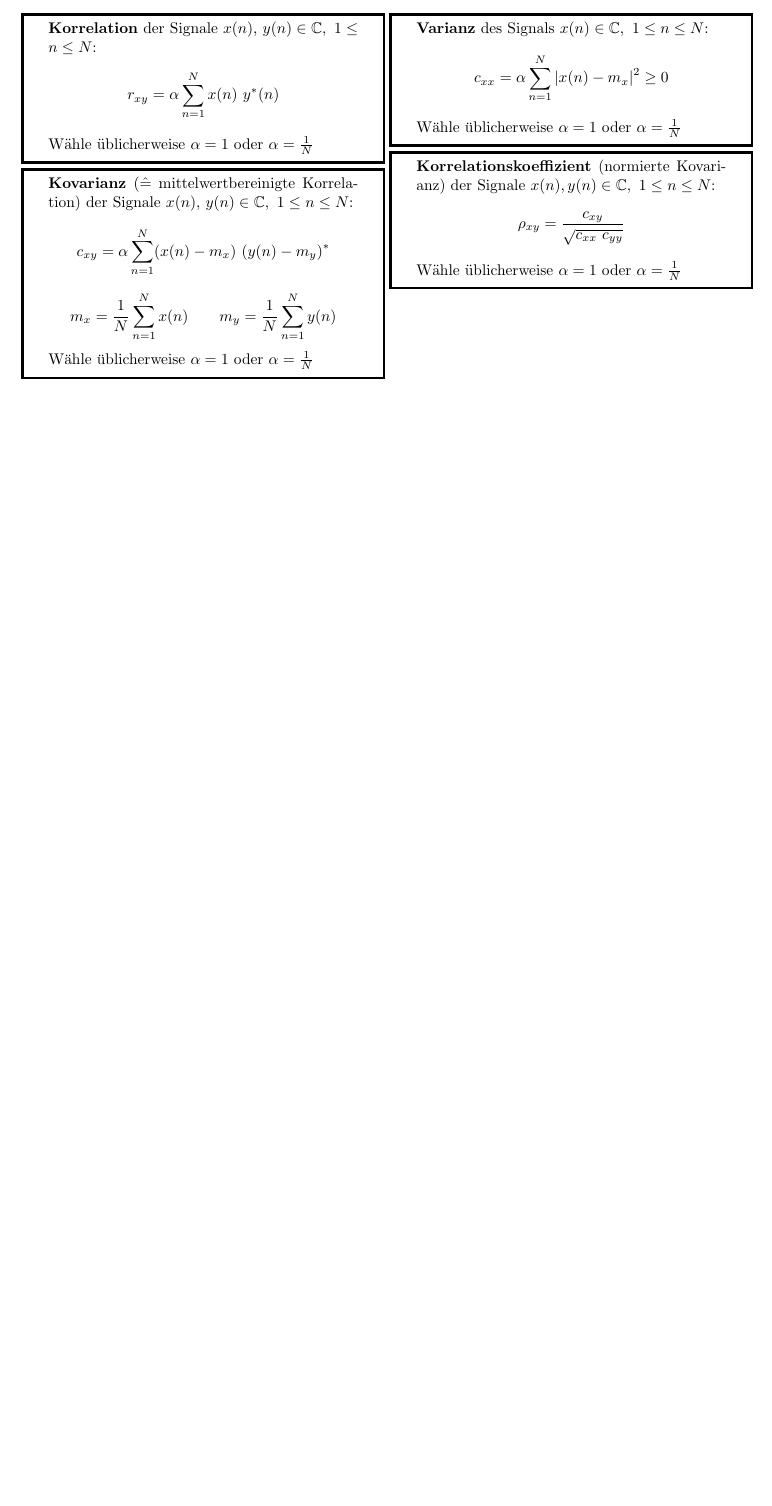
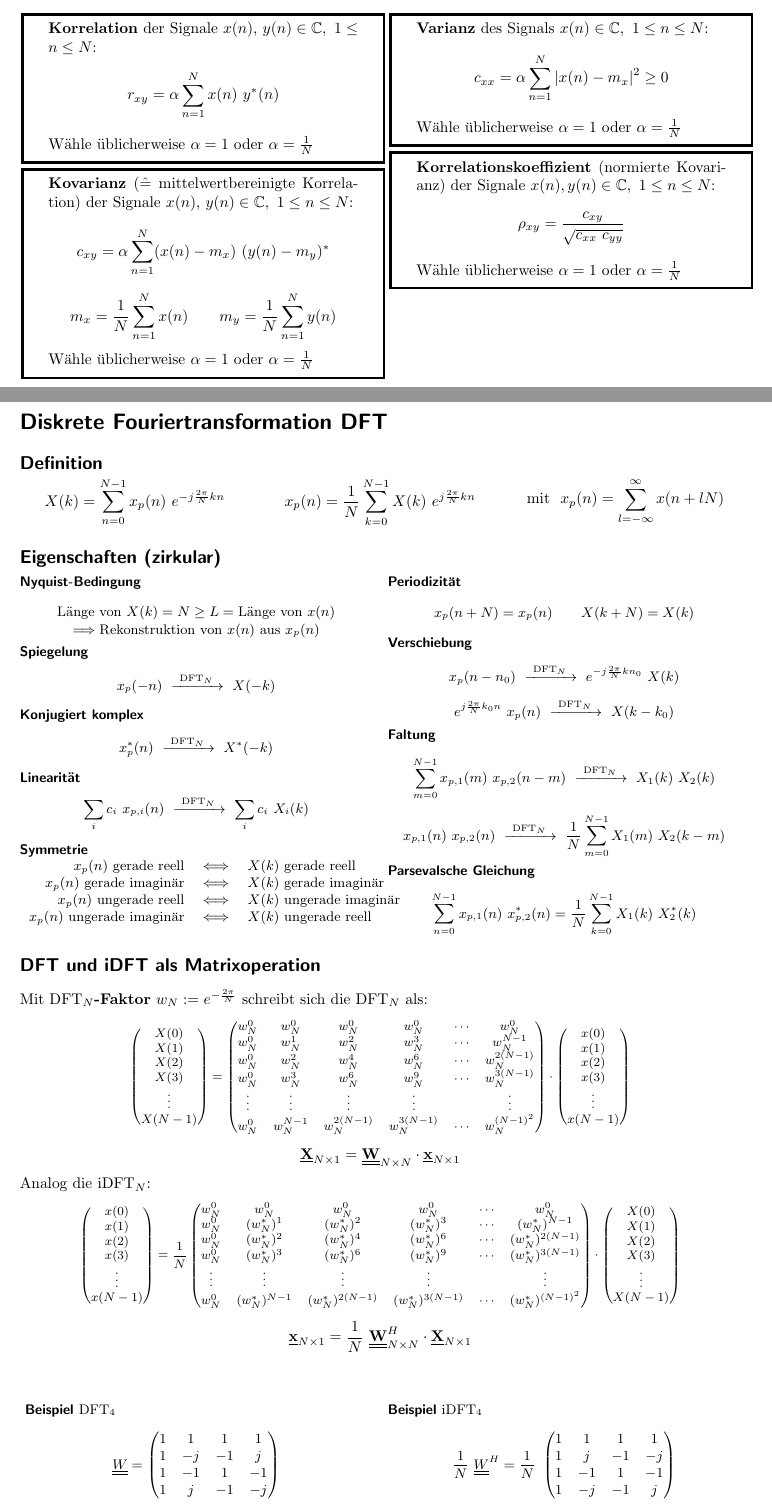
Before and after one commit to eui-spielplatz/dsv-formelsammlung, a LaTeX document (main.tex): part of page 5 of 5 before the commit and two parts of pages 5 and 6 of 7 after it, the two joined at a grey line, cut so that both start at the same text, the shorter picture padded with empty space. Compiled offline with LaTeX, dvips and Ghostscript.

Commit message:
Add DFT / iDFT and DFT / iDFT as vector-matrix-operation (credits: Daniel)

```diff
--- a/main.tex
+++ b/main.tex
@@ -43,6 +43,9 @@
 }
 \newcommand{\ztransformOneSided}{
 	~\xrightarrow{~\mathcal{Z^{+}}~}~
+}
+\newcommand{\dfttransform}{
+	~\xrightarrow{~\mathrm{DFT}_N~}~
 }
 
 \DeclareMathOperator{\sinc}{sinc}
@@ -583,6 +586,149 @@ Bringe durch Ausmultiplizieren oder Potenzreihenenwicklung auf Form:
 % TODO: Zirkulare Faltung
 % TODO. Eventuell: Schnelle Faltung und Blockfilterungs-Algorithmen?
 
+\newpage
+\section*{Diskrete Fouriertransformation DFT}
+\subsection*{Definition}
+\vspace{-1.5em}
+\begin{multicols}{3}
+	\noindent
+	\[ X(k) = \sum_{n = 0}^{N - 1} x_p(n) ~ e^{-j\frac{2\pi}{N}kn} \]
+	\[ x_p(n) = \frac{1}{N} \sum_{k = 0}^{N - 1} X(k) ~ e^{j\frac{2\pi}{N}kn} \]
+	\[ \text{mit} ~~ x_p(n) = \sum_{l = -\infty}^{\infty} x(n + lN) \]
+\end{multicols}
+
+\subsection*{Eigenschaften (zirkular)}
+\vspace{-1.5em}
+\begin{multicols}{2}
+	\fancyformula{Nyquist-Bedingung}{
+		\[ \text{Länge von} ~ X(k) = N \geq L = \text{Länge von} ~ x(n) \]
+		\vspace{-2.0em}
+		\[ \Longrightarrow \text{Rekonstruktion von} ~ x(n) ~ \text{aus} ~ x_p(n) \]
+	}
+
+	\fancyformula{Spiegelung}{
+		\[x_p(-n) \dfttransform X(-k)\]
+	}
+
+	\fancyformula{Konjugiert komplex}{
+		\[x^{*}_{p}(n)\dfttransform X^{*}(-k)\]
+	}
+	\fancyformula{Linearität}{
+		\[ \sum_i c_i ~ x_{p, i}(n) \dfttransform \sum_i c_i ~ X_{i}(k) \]
+	}
+
+	\fancyformula{Symmetrie}{\begin{tabular}{r c l}
+		$x_p(n) ~ \text{gerade reell}$ & $\Longleftrightarrow$ & $ X(k) ~ \text{gerade reell}$ \\
+		$x_p(n) ~ \text{gerade imaginär}$ & $\Longleftrightarrow$ & $ X(k) ~ \text{gerade imaginär}$ \\
+		$x_p(n) ~ \text{ungerade reell}$ & $\Longleftrightarrow$ & $ X(k) ~ \text{ungerade imaginär}$ \\
+		$x_p(n) ~ \text{ungerade imaginär}$ & $\Longleftrightarrow$ & $X(k) ~ \text{ungerade reell}$
+	\end{tabular}}
+
+	\fancyformula{Periodizität}{
+		\[ x_p(n + N) = x_p(n) \qquad X(k+N)=X(k) \]
+	}
+
+	\fancyformula{Verschiebung}{
+		\[ x_p(n - n_0) \dfttransform e^{-j \frac{2\pi}{N} k n_0} ~ X(k) \]
+		\[ e^{j\frac{2\pi}{N} k_0 n} ~ x_p(n)\dfttransform X(k - k_0)\]
+	}
+
+	\fancyformula{Faltung}{
+		\[ \sum_{m = 0}^{N - 1} x_{p, 1}(m) ~ x_{p, 2}(n - m) \dfttransform X_{1}(k) ~ X_{2}(k)\]
+		\[ x_{p, 1}(n) ~ x_{p, 2}(n) \dfttransform \frac{1}{N} \sum_{m = 0}^{N - 1} X_{1}(m) ~ X_{2}(k - m) \]
+	}
+
+	\fancyformula{Parsevalsche Gleichung}{
+	\[ \sum_{n = 0}^{N - 1} x_{p, 1}(n) ~ x^{*}_{p, 2}(n) = \frac{1}{N} \sum_{k = 0}^{N - 1}X_{1}(k) ~ X^*_{2}(k) \]
+	}
+\end{multicols}
+
+\subsection*{DFT und iDFT als Matrixoperation}
+Mit \textbf{$\mathrm{DFT}_N$-Faktor} $w_N := e^{-\frac{2 \pi}{N}}$ schreibt sich die $\mathrm{DFT}_N$ als:
+
+{\footnotesize
+\[
+	\begin{pmatrix}
+		X(0)\\
+		X(1)\\
+		X(2)\\
+		X(3)\\
+		\vdots\\
+		X(N-1)
+	\end{pmatrix} = \begin{pmatrix}
+		w_{N}^0&w_{N}^0&w_{N}^0&w_{N}^0&\cdots&w_{N}^0\\
+		w_{N}^0&w_{N}^1&w_{N}^2&w_{N}^3&\cdots&w_{N}^{N-1}\\
+		w_{N}^0&w_{N}^2&w_{N}^4&w_{N}^6&\cdots&w_{N}^{2(N-1)}\\
+		w_{N}^0&w_{N}^3&w_{N}^6&w_{N}^9&\cdots&w_{N}^{3(N-1)}\\
+		\vdots&\vdots&\vdots&\vdots&&\vdots\\
+		w_{N}^0&w_{N}^{N-1}&w_{N}^{2(N-1)}&w_{N}^{3(N-1)}&\cdots&w_{N}^{(N-1)^2}
+	\end{pmatrix} \cdot \begin{pmatrix}
+		x(0)\\
+		x(1)\\
+		x(2)\\
+		x(3)\\
+		\vdots\\
+		x(N-1)\\
+		\end{pmatrix}
+\]}
+\[
+	\underline{\textbf{X}}_{N \times 1} = \underline{\underline{\textbf{W}}}_{N \times N} \cdot  \underline{\textbf{x}}_{N \times 1}
+\]
+
+\raggedright
+Analog die $\mathrm{iDFT}_N$:
+{\footnotesize
+\[
+	\begin{pmatrix}
+		x(0)\\
+		x(1)\\
+		x(2)\\
+		x(3)\\
+		\vdots\\
+		x(N-1)\\
+	\end{pmatrix} = \frac{1}{N} \begin{pmatrix}
+		w_{N}^0&w_{N}^0&w_{N}^0&w_{N}^0&\cdots&w_{N}^0\\
+		w_{N}^0&(w^{*}_{N})^1&(w^{*}_{N})^2&(w_{N}^{*})^3&\cdots&(w_{N}^*)^{N-1}\\
+		w_{N}^0&(w_{N}^{*})^2&(w^{*}_{N})^4&(w^{*}_{N})^6&\cdots&(w^{*}_{N})^{2(N-1)}\\
+		w_{N}^0&(w^{*}_{N})^3&(w^{*}_{N})^6&(w^{*}_{N})^9&\cdots&(w^{*}_{N})^{3(N-1)}\\
+		\vdots&\vdots&\vdots&\vdots&&\vdots\\
+		w_{N}^{0}&(w_{N}^{*})^{N-1}&(w_{N}^{*})^{2(N-1)}&(w_{N}^{*})^{3(N-1)}&\cdots&(w_{N}^{*})^{(N-1)^2}\\
+	\end{pmatrix} \cdot \begin{pmatrix}
+		X(0)\\
+		X(1)\\
+		X(2)\\
+		X(3)\\
+		\vdots\\
+		X(N-1)\\
+	\end{pmatrix}
+\]}
+\[
+	\underline{\textbf x}_{N \times 1} = \frac{1}{N} ~ \underline{\underline{\textbf W}}^H_{N \times N} \cdot \underline{\textbf X}_{N \times 1}
+\]
+\vspace{0.5em}
+\begin{multicols}{2}
+	\noindent
+	\fancyformula{Beispiel $\mathrm{DFT}_4$}{\[
+		\underline{\underline{W}}=
+		\begin{pmatrix}
+			1&1&1&1\\
+			1&-j&-1&j\\
+			1&-1&1&-1\\
+			1&j&-1&-j\\
+		\end{pmatrix}
+	\]}
+
+	\fancyformula{Beispiel $\mathrm{iDFT}_4$}{\[
+		\frac{1}{N} ~ \underline{\underline{W}}^{H} = \frac{1}{N} ~
+		\begin{pmatrix}
+			1&1&1&1\\
+			1&j&-1&-j\\
+			1&-1&1&-1\\
+			1&-j&-1&j\\
+		\end{pmatrix}
+	\]}
+\end{multicols}
+
 \section*{Mathematik}
 \subsection*{Summenformeln}
 \[ \sum_{k = M}^{N - 1} q^k = \frac{q^M - q^N}{1 - q}, ~ q \neq 1  \qquad \qquad \sum_{k = 0}^{\infty} q^k = \frac{1}{1 - q}, ~ |q| < 1 \]
```
